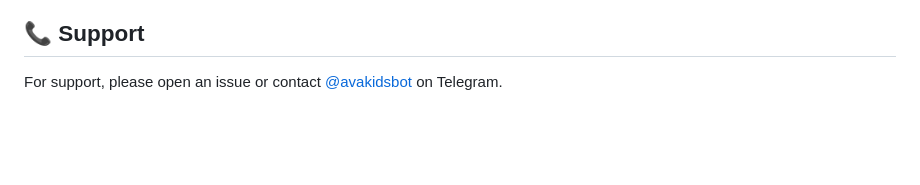
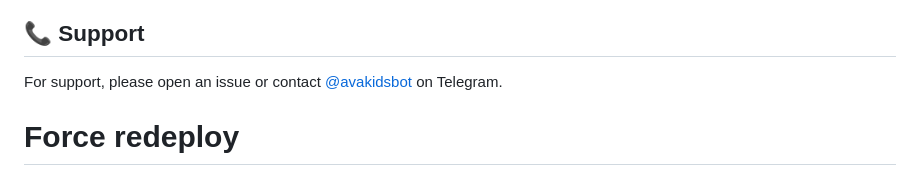
Before and after one commit to hungdxtgdd/telegram-task-bot, a Markdown page: README.md, the part around the change. Rendered like a GitHub page; blank space fills up the shorter version.

Commit message:
Force redeploy with environment variables

```diff
--- a/README.md
+++ b/README.md
@@ -170,3 +170,4 @@ Jack Ng - Creatorui.com
 ## 📞 Support
 
 For support, please open an issue or contact [@avakidsbot](https://t.me/avakidsbot) on Telegram.
+# Force redeploy
```
